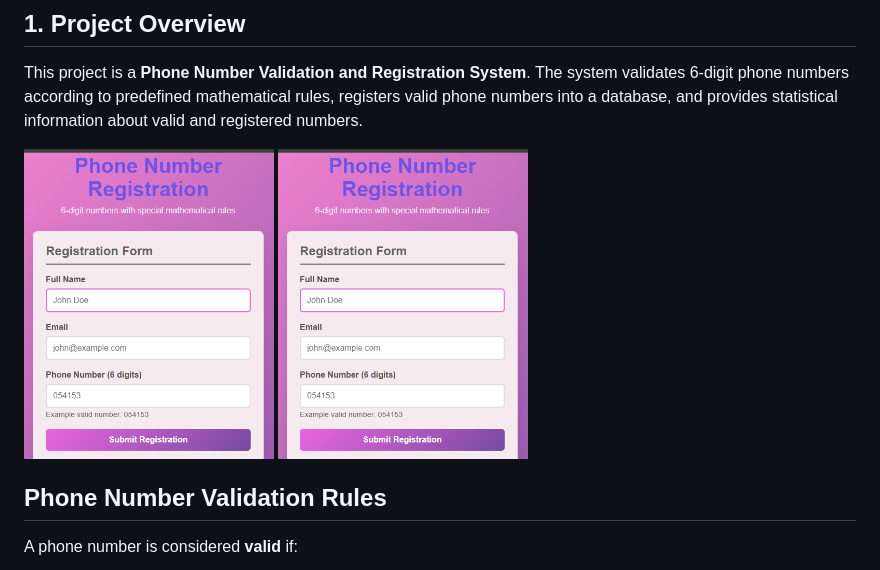
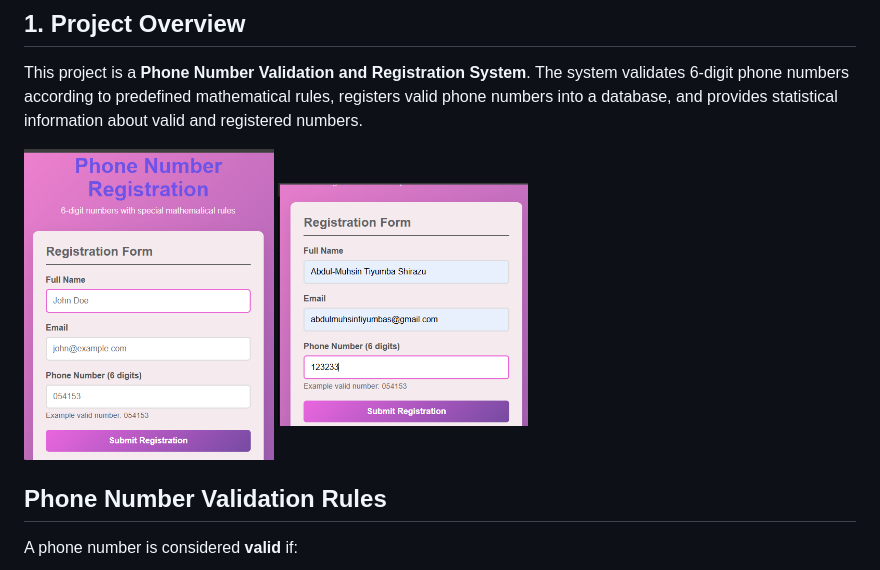
Before and after one commit to amtshirazu/phone-validation, a Markdown page: README.md, the part around one of its changes. GitHub-like rendering.

Commit message:
Update screenshots and their dimensions in README
Updated screenshots in the README to include new images and adjust sizes.

```diff
--- a/README.md
+++ b/README.md
@@ -6,7 +6,7 @@ This project is a **Phone Number Validation and Registration System**. The syste
 
 <!-- Home Screens -->
 <img src="screenshots/home.png" width="250" />
-<img src="screenshots/home.png" width="250" />
+<img src="screenshots/home_2.png" width="250" />
 
 ## Phone Number Validation Rules
 
```
Also changed, not shown: other parts of README.md (+3 -3 lines).
